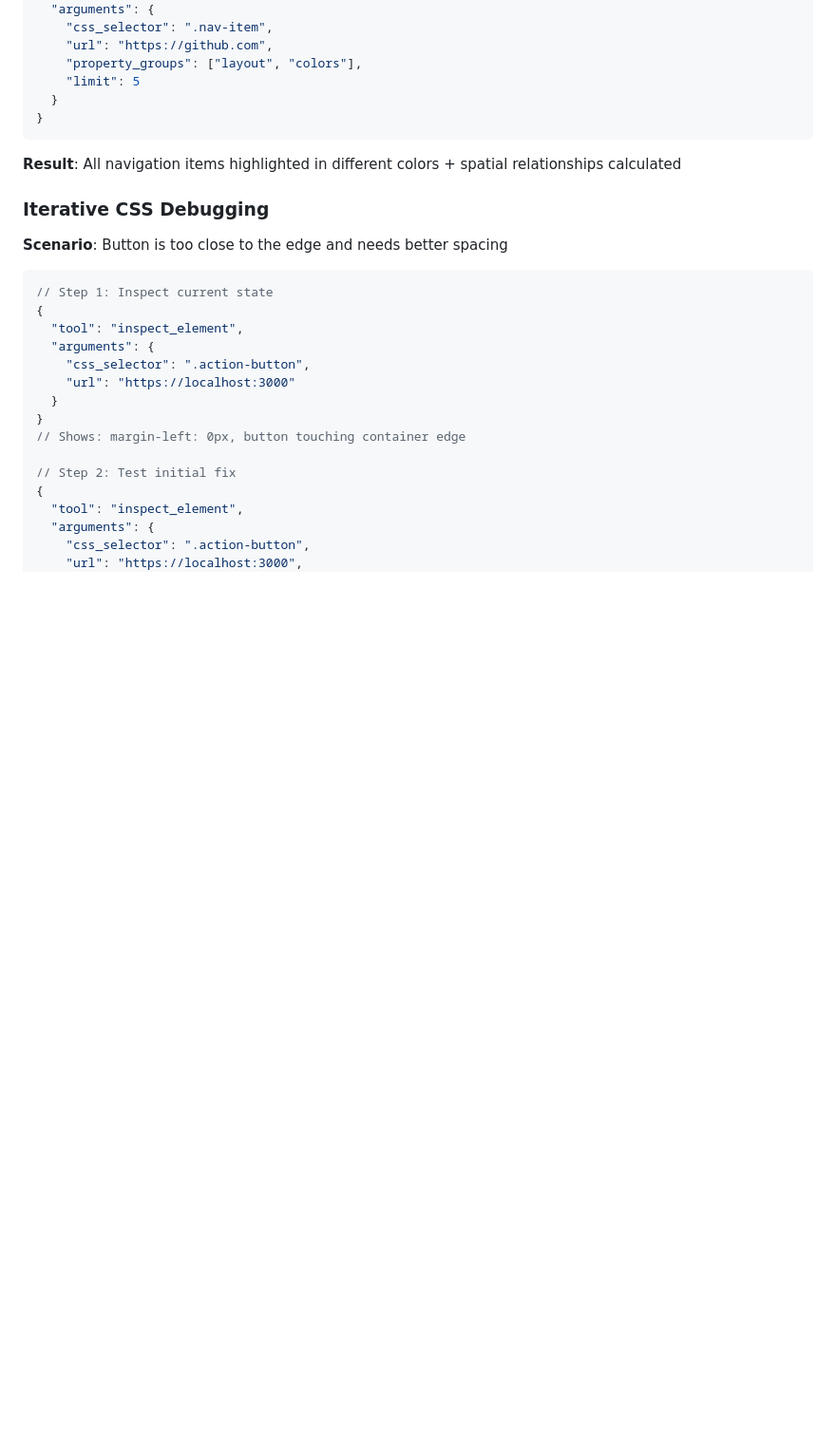
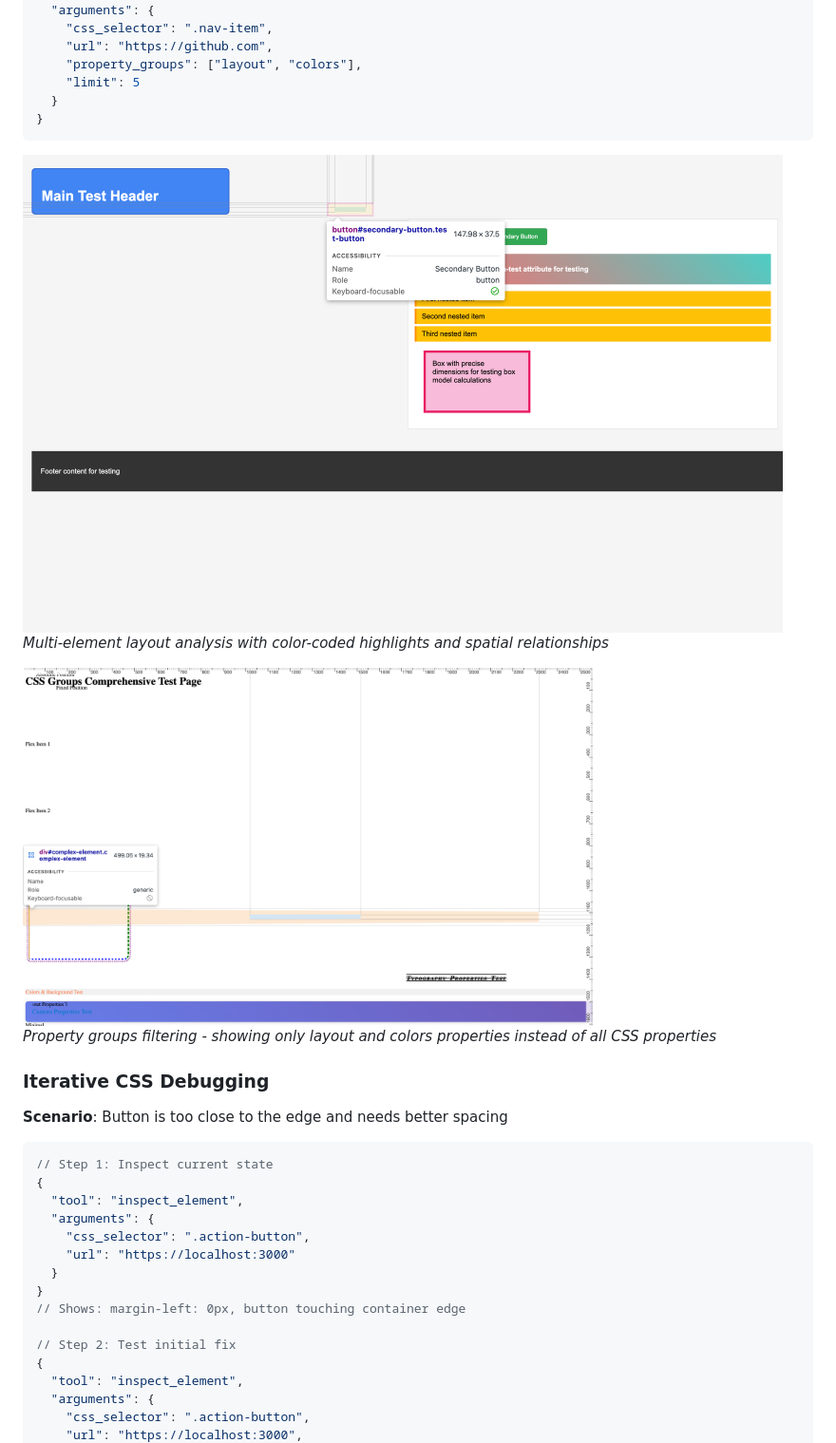
Before and after one commit to ofriw/inspect-mcp, a Markdown page: README.md, the part around one of its changes. Shown at 95% size. Rendered like a GitHub page; blank space fills up the shorter version.

````diff
--- a/README.md
+++ b/README.md
@@ -298,7 +312,13 @@ Inspects DOM elements with visual overlays and detailed analysis.
 }
 ```
 
-**Result**: All navigation items highlighted in different colors + spatial relationships calculated
+<img src="docs/images/multi-element-layout.png" width="800" alt="Screenshot showing multiple navigation items highlighted in different colors with relationship lines and spatial analysis between elements">
+
+*Multi-element layout analysis with color-coded highlights and spatial relationships*
+
+<img src="docs/images/property-groups-filter.png" width="600" alt="Comparison showing filtered CSS properties for layout and colors groups versus all properties">
+
+*Property groups filtering - showing only layout and colors properties instead of all CSS properties*
 
 ### Iterative CSS Debugging
 
````
Also changed, not shown: other parts of README.md (+18 -2 lines).
